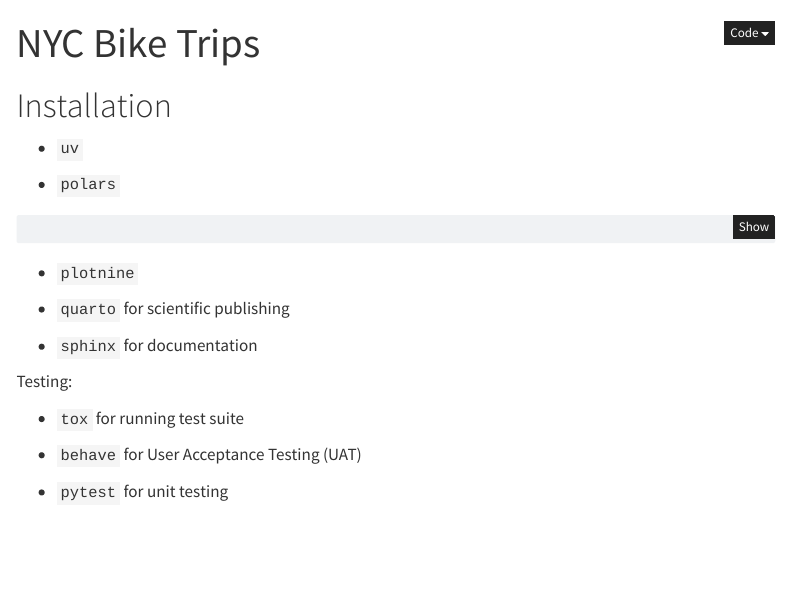
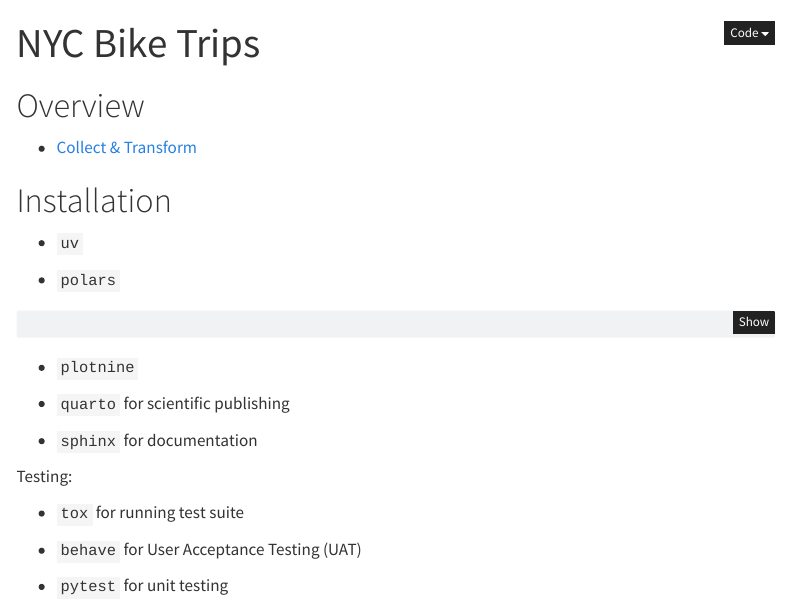
Before and after one commit to carecodeconnect/nyc_bike_trips, a Quarto document (README.qmd): the page in a window 1100 px wide, from its top. Rendered offline with R 4.5, knitr and Pandoc in place of Quarto, with nearby package versions; the code chunks are not run, so their results and figures are left out; drawn as R Markdown's standard HTML page in place of the format the file asks for; menus at the side of the page are left out.

Commit message:
Added link to collect and transform

```diff
--- a/README.qmd
+++ b/README.qmd
@@ -24,6 +24,10 @@ format:
       - \usepackage{graphicx} # for graphics support
 jupyter: python3
 ---
+
+# Overview
+
+- [Collect & Transform](collect_transform.md)
 
 # Installation
 
```
Also changed, not shown: README.md.
